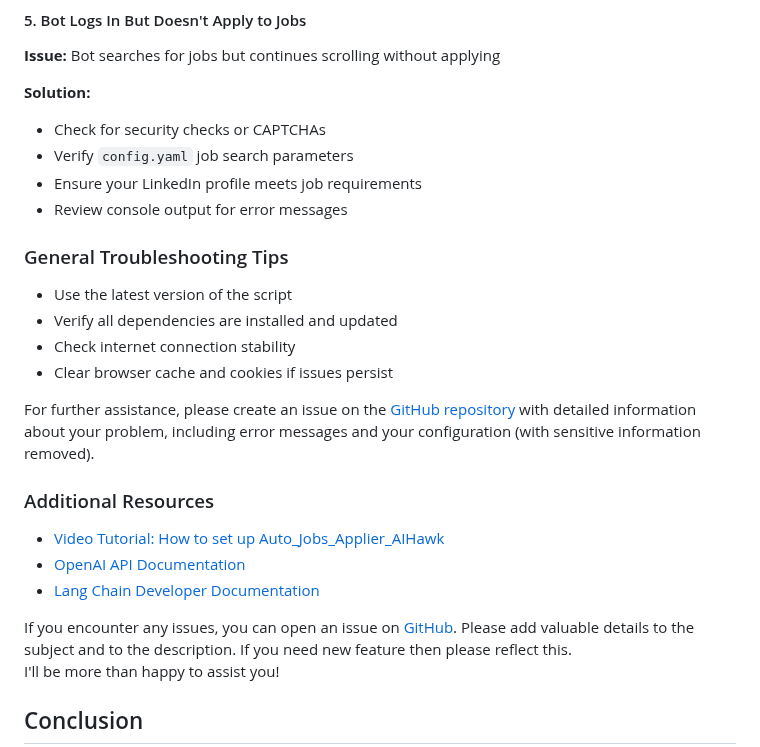
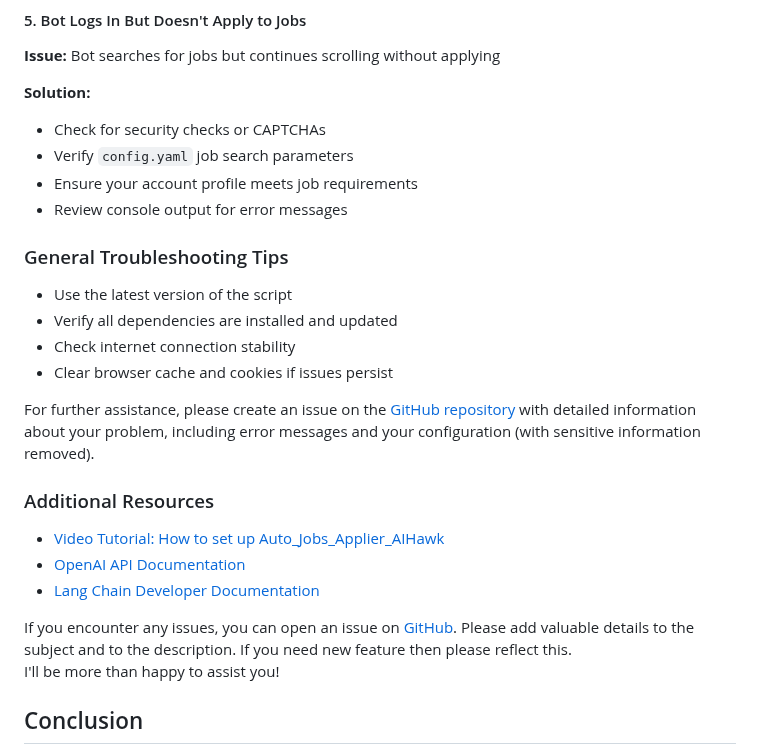
Before and after one commit to feder-cr/Auto_Jobs_Applier_AIHawk, a Markdown page: README.md, the part around one of its changes. GitHub-like rendering.

```diff
--- a/README.md
+++ b/README.md
@@ -599,7 +599,7 @@ yaml.scanner.ScannerError: while scanning a simple key
 **Solution:**
 - Check for security checks or CAPTCHAs
 - Verify `config.yaml` job search parameters
-- Ensure your LinkedIn profile meets job requirements
+- Ensure your account profile meets job requirements
 - Review console output for error messages
 
 ### General Troubleshooting Tips
```
Also changed, not shown: other parts of README.md (+3 -3 lines).
